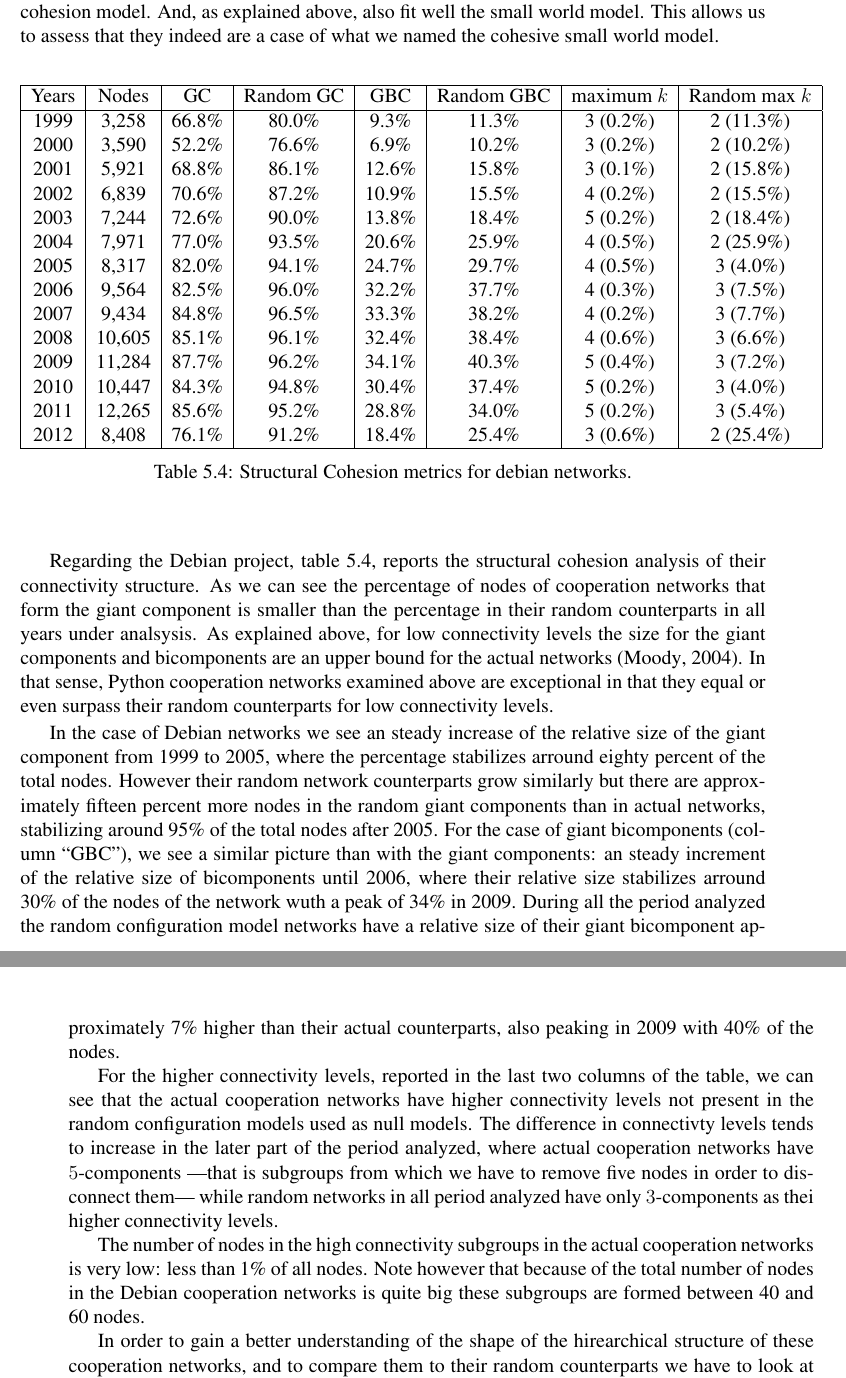
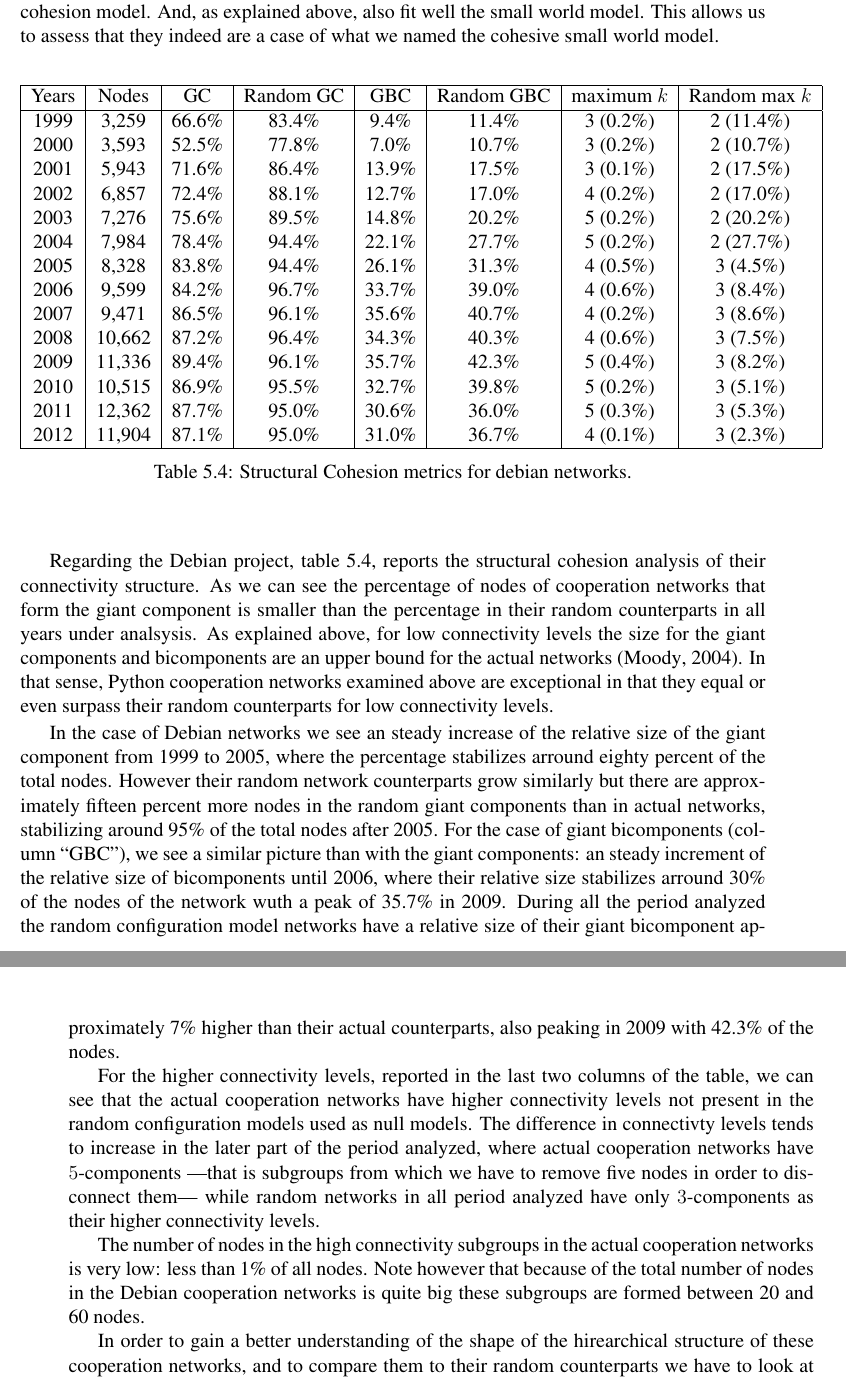
Before and after one commit to jtorrents/thesis, a LaTeX thesis (thesis.tex, which reads chapters/chapter_cohesive_small_worlds.tex, tables/table_structural_cohesion_debian_years.tex): two parts of pages 76 and 77 of 130, joined at a grey line, cut so that both start at the same text. Compiled offline with pdfLaTeX.

Commit message:
Add results for updated debian data for structural cohesion.

```diff
--- a/chapters/chapter_cohesive_small_worlds.tex
+++ b/chapters/chapter_cohesive_small_worlds.tex
@@ -153,11 +153,11 @@
 
 Regarding the Debian project, table \ref{str_cohesion_debian}, reports the structural cohesion analysis of their connectivity structure. As we can see the percentage of nodes of cooperation networks that form the giant component is smaller than the percentage in their random counterparts in all years under analsysis. As explained above, for low connectivity levels the size for the giant components and bicomponents are an upper bound for the actual networks \citep{moody:2004}. In that sense, Python cooperation networks examined above are exceptional in that they equal or even surpass their random counterparts for low connectivity levels.
 
-In the case of Debian networks we see an steady increase of the relative size of the giant component from 1999 to 2005, where the percentage stabilizes arround eighty percent of the total nodes. However their random network counterparts grow similarly but there are approximately fifteen percent more nodes in the random giant components than in actual networks, stabilizing around 95\% of the total nodes after 2005. For the case of giant bicomponents (column ``GBC''), we see a similar picture than with the giant components: an steady increment of the relative size of bicomponents until 2006, where their relative size stabilizes arround 30\% of the nodes of the network wuth a peak of 34\% in 2009. During all the period analyzed the random configuration model networks have a relative size of their giant bicomponent approximately 7\% higher than their actual counterparts, also peaking in 2009 with 40\% of the nodes.
+In the case of Debian networks we see an steady increase of the relative size of the giant component from 1999 to 2005, where the percentage stabilizes arround eighty percent of the total nodes. However their random network counterparts grow similarly but there are approximately fifteen percent more nodes in the random giant components than in actual networks, stabilizing around 95\% of the total nodes after 2005. For the case of giant bicomponents (column ``GBC''), we see a similar picture than with the giant components: an steady increment of the relative size of bicomponents until 2006, where their relative size stabilizes arround 30\% of the nodes of the network wuth a peak of 35.7\% in 2009. During all the period analyzed the random configuration model networks have a relative size of their giant bicomponent approximately 7\% higher than their actual counterparts, also peaking in 2009 with 42.3\% of the nodes.
 
-For the higher connectivity levels, reported in the last two columns of the table, we can see that the actual cooperation networks have higher connectivity levels not present in the random configuration models used as null models. The difference in connectivty levels tends to increase in the later part of the period analyzed, where actual cooperation networks have $5$-components ---that is subgroups from which we have to remove five nodes in order to disconnect them--- while random networks in all period analyzed have only $3$-components as thei higher connectivity levels.
+For the higher connectivity levels, reported in the last two columns of the table, we can see that the actual cooperation networks have higher connectivity levels not present in the random configuration models used as null models. The difference in connectivty levels tends to increase in the later part of the period analyzed, where actual cooperation networks have $5$-components ---that is subgroups from which we have to remove five nodes in order to disconnect them--- while random networks in all period analyzed have only $3$-components as their higher connectivity levels.
 
-The number of nodes in the high connectivity subgroups in the actual cooperation networks is very low: less than 1\% of all nodes. Note however that because of the total number of nodes in the Debian cooperation networks is quite big these subgroups are formed between 40 and 60 nodes.
+The number of nodes in the high connectivity subgroups in the actual cooperation networks is very low: less than 1\% of all nodes. Note however that because of the total number of nodes in the Debian cooperation networks is quite big these subgroups are formed between 20 and 60 nodes.
 
 In order to gain a better understanding of the shape of the hirearchical structure of these cooperation networks, and to compare them to their random counterparts we have to look at figure \ref{fig:debian-s3d} where three dimensional scatter plots are shown for Debian cooperation networks for years 2000, 2004, and 2011, along with their random counterparts. Similarly to the Python cooperation networks, actual networks have a more steep connectivity hierarchy than their random counterparts because, on the one hand, they have nodes in higher connectivity levels that are not present in the random configuration models and, on the other hand, nodes in actual cooperation networks are less evently distributed between connectivity levels. Thus we can conclude that Debian cooperation networks also correctly fit the structural cohesion model. And therefore they also conform to the model that we named cohesive small world.
 
--- a/tables/table_structural_cohesion_debian_years.tex
+++ b/tables/table_structural_cohesion_debian_years.tex
@@ -4,20 +4,20 @@
 \hline
 Years&Nodes&GC&Random GC&GBC&Random GBC&maximum $k$&Random max $k$\\
 \hline
-1999&3,258&66.8\%&80.0\%&9.3\%&11.3\%&3 (0.2\%)&2 (11.3\%)\\
-2000&3,590&52.2\%&76.6\%&6.9\%&10.2\%&3 (0.2\%)&2 (10.2\%)\\
-2001&5,921&68.8\%&86.1\%&12.6\%&15.8\%&3 (0.1\%)&2 (15.8\%)\\
-2002&6,839&70.6\%&87.2\%&10.9\%&15.5\%&4 (0.2\%)&2 (15.5\%)\\
-2003&7,244&72.6\%&90.0\%&13.8\%&18.4\%&5 (0.2\%)&2 (18.4\%)\\
-2004&7,971&77.0\%&93.5\%&20.6\%&25.9\%&4 (0.5\%)&2 (25.9\%)\\
-2005&8,317&82.0\%&94.1\%&24.7\%&29.7\%&4 (0.5\%)&3 (4.0\%)\\
-2006&9,564&82.5\%&96.0\%&32.2\%&37.7\%&4 (0.3\%)&3 (7.5\%)\\
-2007&9,434&84.8\%&96.5\%&33.3\%&38.2\%&4 (0.2\%)&3 (7.7\%)\\
-2008&10,605&85.1\%&96.1\%&32.4\%&38.4\%&4 (0.6\%)&3 (6.6\%)\\
-2009&11,284&87.7\%&96.2\%&34.1\%&40.3\%&5 (0.4\%)&3 (7.2\%)\\
-2010&10,447&84.3\%&94.8\%&30.4\%&37.4\%&5 (0.2\%)&3 (4.0\%)\\
-2011&12,265&85.6\%&95.2\%&28.8\%&34.0\%&5 (0.2\%)&3 (5.4\%)\\
-2012&8,408&76.1\%&91.2\%&18.4\%&25.4\%&3 (0.6\%)&2 (25.4\%)\\
+1999&3,259&66.6\%&83.4\%&9.4\%&11.4\%&3 (0.2\%)&2 (11.4\%)\\
+2000&3,593&52.5\%&77.8\%&7.0\%&10.7\%&3 (0.2\%)&2 (10.7\%)\\
+2001&5,943&71.6\%&86.4\%&13.9\%&17.5\%&3 (0.1\%)&2 (17.5\%)\\
+2002&6,857&72.4\%&88.1\%&12.7\%&17.0\%&4 (0.2\%)&2 (17.0\%)\\
+2003&7,276&75.6\%&89.5\%&14.8\%&20.2\%&5 (0.2\%)&2 (20.2\%)\\
+2004&7,984&78.4\%&94.4\%&22.1\%&27.7\%&5 (0.2\%)&2 (27.7\%)\\
+2005&8,328&83.8\%&94.4\%&26.1\%&31.3\%&4 (0.5\%)&3 (4.5\%)\\
+2006&9,599&84.2\%&96.7\%&33.7\%&39.0\%&4 (0.6\%)&3 (8.4\%)\\
+2007&9,471&86.5\%&96.1\%&35.6\%&40.7\%&4 (0.2\%)&3 (8.6\%)\\
+2008&10,662&87.2\%&96.4\%&34.3\%&40.3\%&4 (0.6\%)&3 (7.5\%)\\
+2009&11,336&89.4\%&96.1\%&35.7\%&42.3\%&5 (0.4\%)&3 (8.2\%)\\
+2010&10,515&86.9\%&95.5\%&32.7\%&39.8\%&5 (0.2\%)&3 (5.1\%)\\
+2011&12,362&87.7\%&95.0\%&30.6\%&36.0\%&5 (0.3\%)&3 (5.3\%)\\
+2012&11,904&87.1\%&95.0\%&31.0\%&36.7\%&4 (0.1\%)&3 (2.3\%)\\
 \hline
 \end{tabular}
 \caption{Structural Cohesion metrics for debian networks.}
```
Also changed, not shown: code/project.py (+4 -4 lines), 3 other files.
